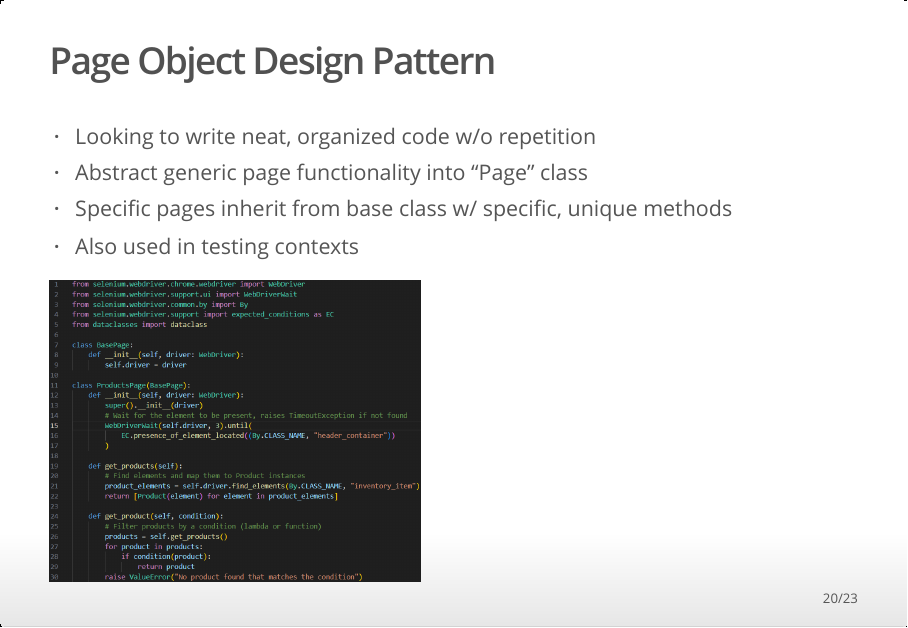
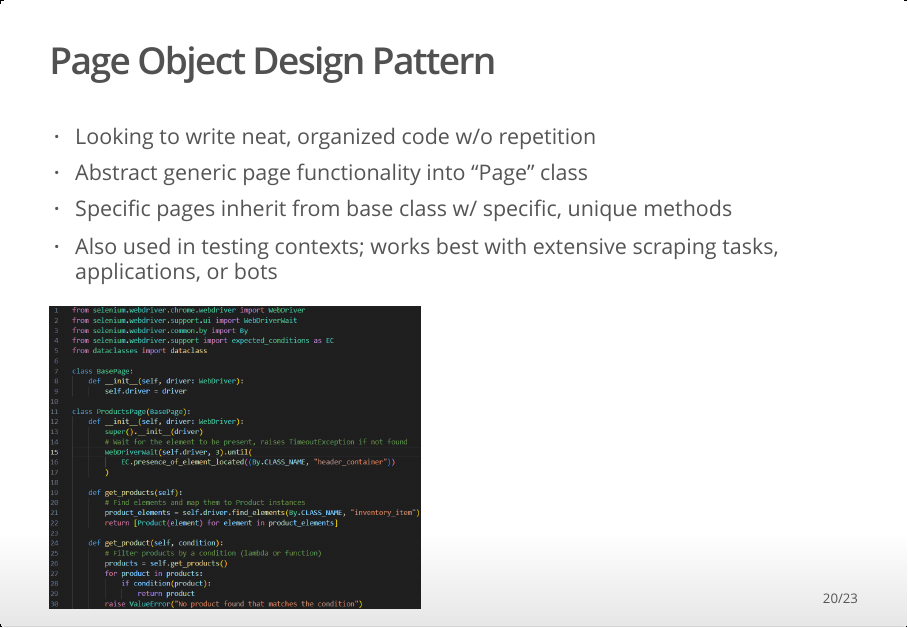
Before and after one commit to tylernh10/tyler-hinrichs-ucsas-2024, an R Markdown document (web-scraping-for-sports-data.rmd): page 20 of 23. The pictures show the output file web-scraping-for-sports-data.html that the author committed with the source, opened offline.

Commit message:
slide wording

```diff
--- a/web-scraping-for-sports-data.rmd
+++ b/web-scraping-for-sports-data.rmd
@@ -162,7 +162,7 @@ Dynamic Web Scraping
 - Looking to write neat, organized code w/o repetition
 - Abstract generic page functionality into "Page" class
 - Specific pages inherit from base class w/ specific, unique methods
-- Also used in testing contexts
+- Also used in testing contexts; works best with extensive scraping tasks, applications, or bots
 
 <img src="images/page-object-model.png" width="450"/>
 
```
Also changed, not shown: web-scraping-for-sports-data.html.
